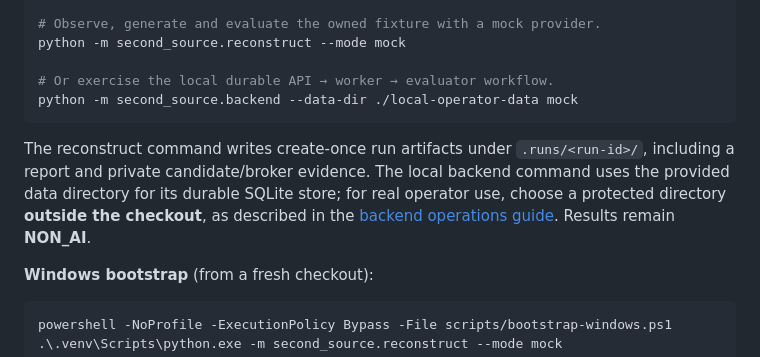
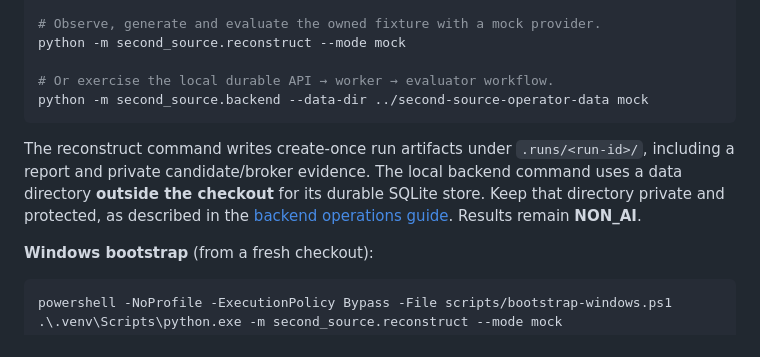
Before and after one commit to Ankit6149/second-source, a Markdown page: README.md, the part around the change. Drawn GitHub-style.

Commit message:
docs: keep local operator data outside repository

```diff
--- a/README.md
+++ b/README.md
@@ -167,10 +167,10 @@ python -m pytest -q
 python -m second_source.reconstruct --mode mock
 
 # Or exercise the local durable API → worker → evaluator workflow.
-python -m second_source.backend --data-dir ./local-operator-data mock
+python -m second_source.backend --data-dir ../second-source-operator-data mock
 ~~~
 
-The reconstruct command writes create-once run artifacts under `.runs/<run-id>/`, including a report and private candidate/broker evidence. The local backend command uses the provided data directory for its durable SQLite store; for real operator use, choose a protected directory **outside the checkout**, as described in the [backend operations guide](docs/BACKEND_OPERATIONS.md). Results remain **NON_AI**.
+The reconstruct command writes create-once run artifacts under `.runs/<run-id>/`, including a report and private candidate/broker evidence. The local backend command uses a data directory **outside the checkout** for its durable SQLite store. Keep that directory private and protected, as described in the [backend operations guide](docs/BACKEND_OPERATIONS.md). Results remain **NON_AI**.
 
 **Windows bootstrap** (from a fresh checkout):
 
```
